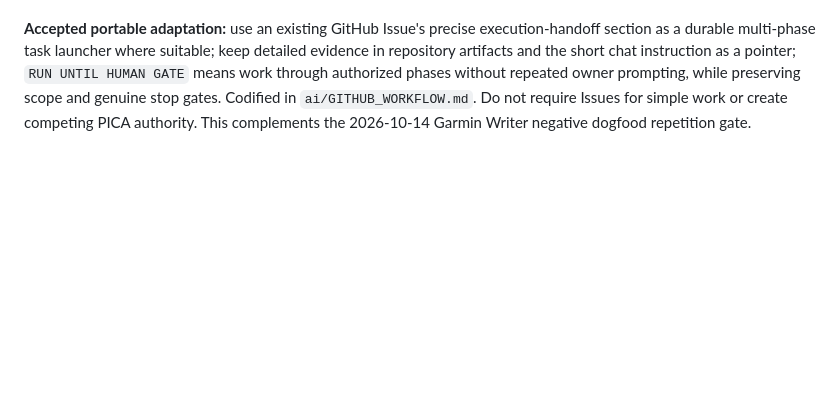
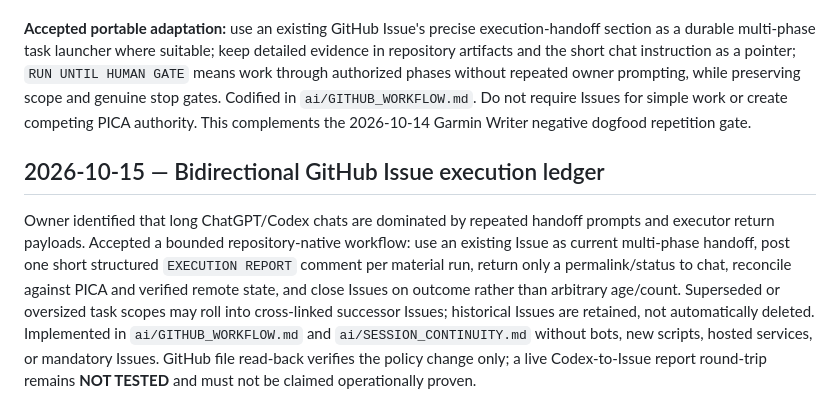
Before and after one commit to jaabster-dev/u-gas, a Markdown page: PROGRESS.md, the part around the change. GitHub-like rendering; blank space fills up the shorter version.

Commit message:
progress: record bidirectional Issue handoff policy and validation boundary

```diff
--- a/PROGRESS.md
+++ b/PROGRESS.md
@@ -155,3 +155,7 @@ Owner friction: repository work was producing redundant GitHub Actions email noi
 Owner supplied the exact launcher to Codex: execute GitHub Issue #171 section `CODEX EXECUTION HANDOFF / RUN UNTIL HUMAN GATE`, continue autonomously across phases, respect scope, and commit results. Codex reported a bounded ResultsRow CSS integration on `dev`, Chrome 155 width and keyboard checks, iPhone 17 Pro simulator parse, 92/92 SPS, 611 PASS/0 FAIL/22 SKIP full tests, build/sync/simulator checks, and remote-verified commit `383311c7dfcf20ed03b2d2f7e0a03881ed6bd14d`. It preserved unrelated untracked files and left Phone `PARTIAL / UNFROZEN` at the real-device gate. The project handoff document was independently read through GitHub; test execution was not independently rerun for this U-GAS adaptation.
 
 **Accepted portable adaptation:** use an existing GitHub Issue's precise execution-handoff section as a durable multi-phase task launcher where suitable; keep detailed evidence in repository artifacts and the short chat instruction as a pointer; `RUN UNTIL HUMAN GATE` means work through authorized phases without repeated owner prompting, while preserving scope and genuine stop gates. Codified in `ai/GITHUB_WORKFLOW.md`. Do not require Issues for simple work or create competing PICA authority. This complements the 2026-10-14 Garmin Writer negative dogfood repetition gate.
+
+## 2026-10-15 — Bidirectional GitHub Issue execution ledger
+
+Owner identified that long ChatGPT/Codex chats are dominated by repeated handoff prompts and executor return payloads. Accepted a bounded repository-native workflow: use an existing Issue as current multi-phase handoff, post one short structured `EXECUTION REPORT` comment per material run, return only a permalink/status to chat, reconcile against PICA and verified remote state, and close Issues on outcome rather than arbitrary age/count. Superseded or oversized task scopes may roll into cross-linked successor Issues; historical Issues are retained, not automatically deleted. Implemented in `ai/GITHUB_WORKFLOW.md` and `ai/SESSION_CONTINUITY.md` without bots, new scripts, hosted services, or mandatory Issues. GitHub file read-back verifies the policy change only; a live Codex-to-Issue report round-trip remains **NOT TESTED** and must not be claimed operationally proven.
```
